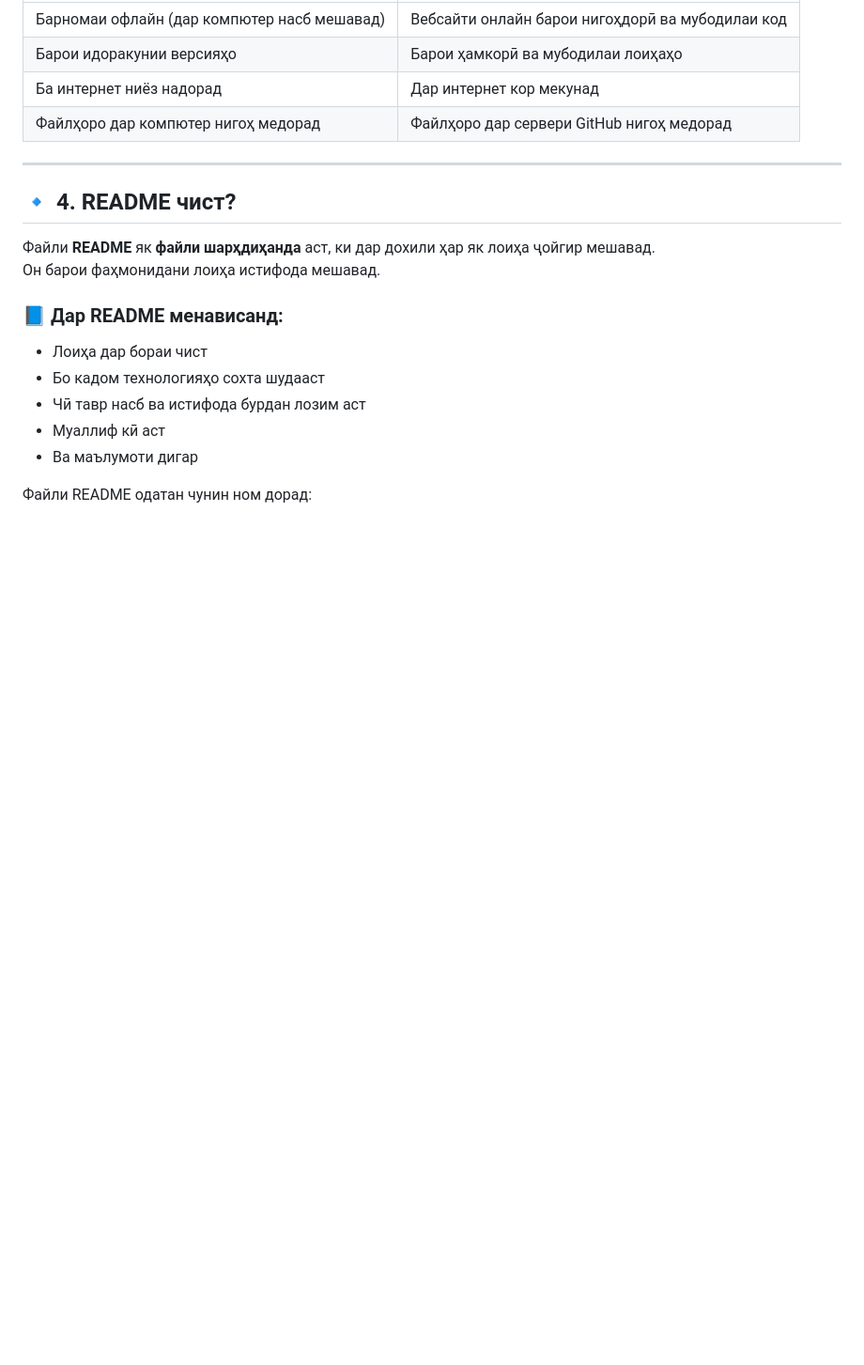
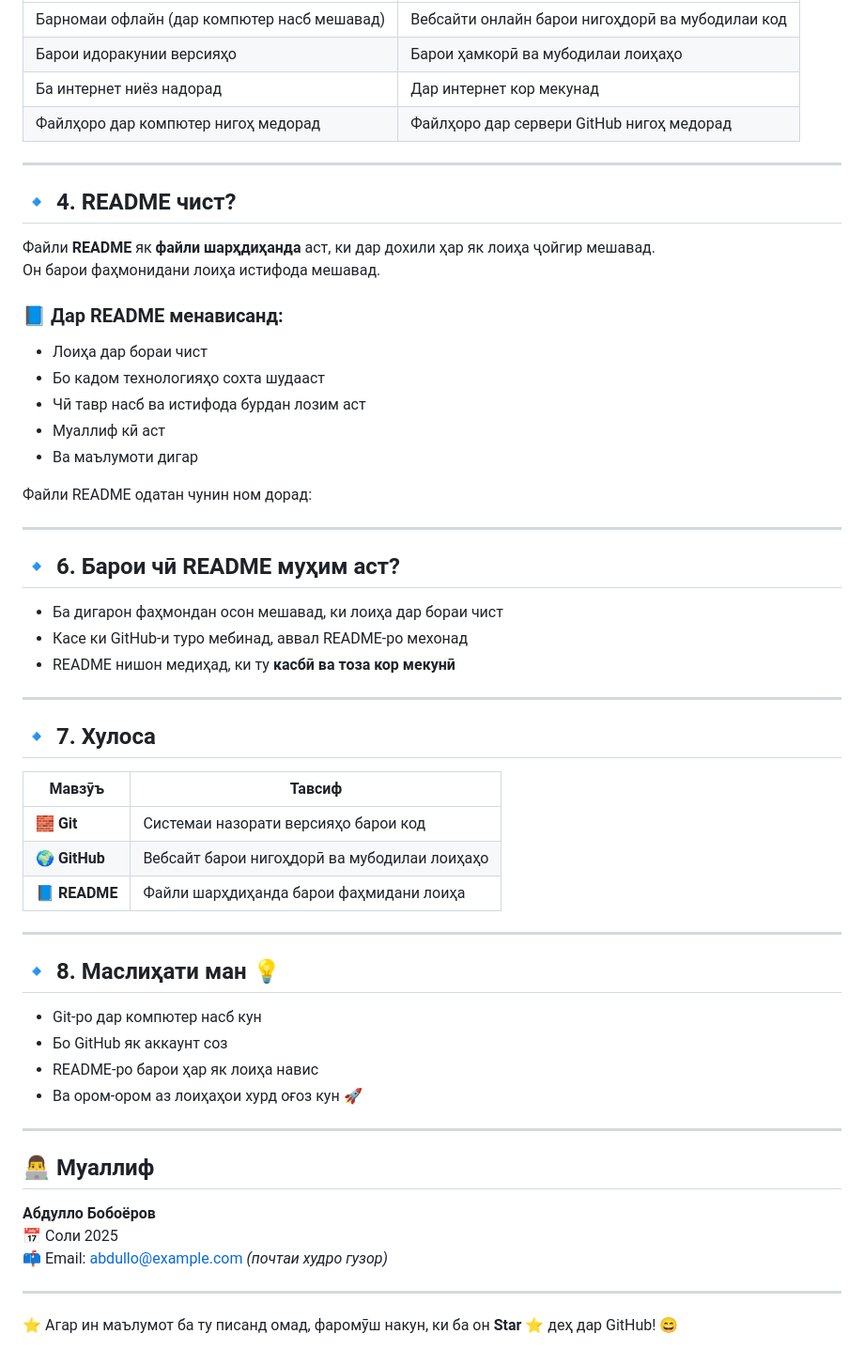
Before and after one commit to boboyorovabdullo0-web/git-project, a Markdown page: src/Readme.md, the part around the change. Shown at 94% size. Drawn GitHub-style; blank space fills up the shorter version.

```diff
--- a/src/Readme.md
+++ b/src/Readme.md
@@ -60,3 +60,43 @@ GitHub мисли **Google Drive барои кодҳо** аст 😎
 - Ва маълумоти дигар
 
 Файли README одатан чунин ном дорад:
+
+
+---
+
+## 🔹 6. Барои чӣ README муҳим аст?
+
+- Ба дигарон фаҳмондан осон мешавад, ки лоиҳа дар бораи чист
+- Касе ки GitHub-и туро мебинад, аввал README-ро мехонад
+- README нишон медиҳад, ки ту **касбӣ ва тоза кор мекунӣ**
+
+---
+
+## 🔹 7. Хулоса
+
+| Мавзӯъ | Тавсиф |
+|--------|---------|
+| 🧱 **Git** | Системаи назорати версияҳо барои код |
+| 🌍 **GitHub** | Вебсайт барои нигоҳдорӣ ва мубодилаи лоиҳаҳо |
+| 📘 **README** | Файли шарҳдиҳанда барои фаҳмидани лоиҳа |
+
+---
+
+## 🔹 8. Маслиҳати ман 💡
+
+- Git-ро дар компютер насб кун
+- Бо GitHub як аккаунт соз
+- README-ро барои ҳар як лоиҳа навис
+- Ва ором-ором аз лоиҳаҳои хурд оғоз кун 🚀
+
+---
+
+## 👨‍💻 Муаллиф
+
+**Абдулло Бобоёров**
+📅 Соли 2025
+📫 Email: abdullo@example.com *(почтаи худро гузор)*
+
+---
+
+⭐ Агар ин маълумот ба ту писанд омад, фаромӯш накун, ки ба он **Star ⭐** деҳ дар GitHub! 😄
```
